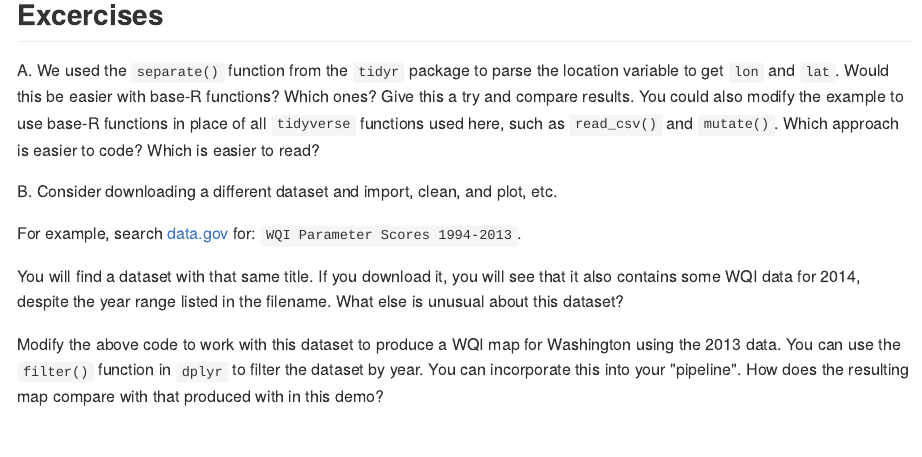
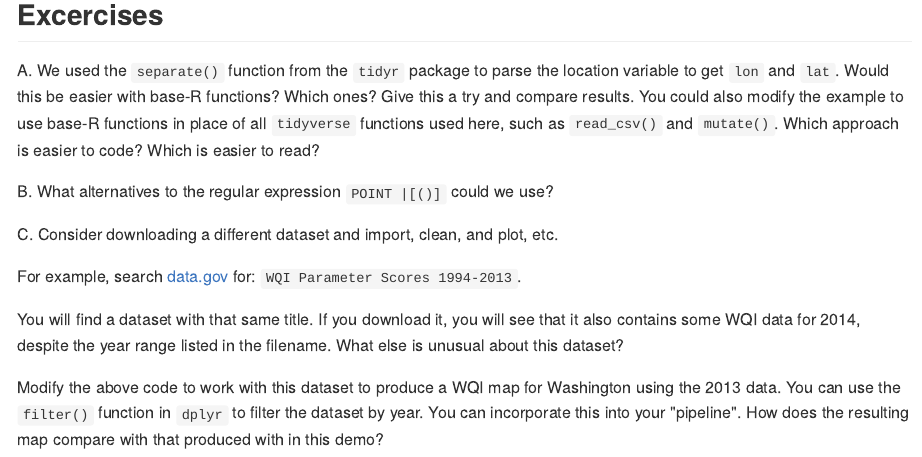
Before and after one commit to deohs/coders, an R Markdown document (demos/data_import/wa_wqi/get_wa_wqi.Rmd): the page in a window 1100 px wide, from 5290 px down. The pictures show the output file demos/data_import/wa_wqi/get_wa_wqi.md that the author committed with the source, drawn offline in the style of GitHub.

Commit message:
Added exercise.

```diff
--- a/demos/data_import/wa_wqi/get_wa_wqi.Rmd
+++ b/demos/data_import/wa_wqi/get_wa_wqi.Rmd
@@ -216,7 +216,9 @@ modify the example to use base-R functions in place of all `tidyverse`
 functions used here, such as `read_csv()` and `mutate()`. Which approach is
 easier to code? Which is easier to read?
 
-B. Consider downloading a different dataset and import, clean, and plot, etc.
+B. What alternatives to the regular expression `POINT |[()]` could we use?
+
+C. Consider downloading a different dataset and import, clean, and plot, etc.
 
 For example, search [data.gov](https://catalog.data.gov/dataset) for:
 `WQI Parameter Scores 1994-2013`.
```
Also changed, not shown: demos/data_import/wa_wqi/get_wa_wqi.md.
